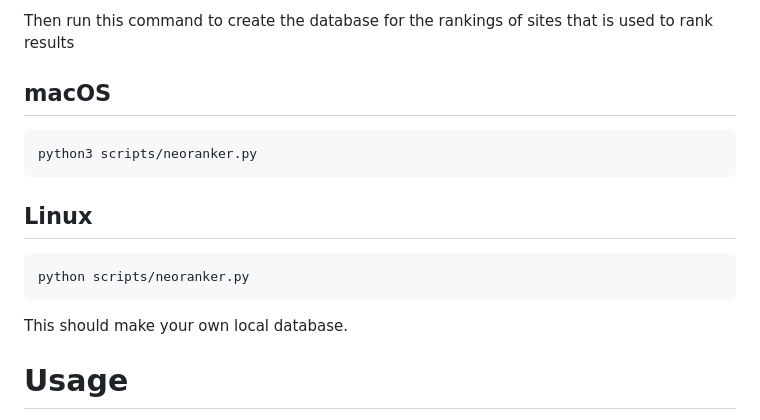
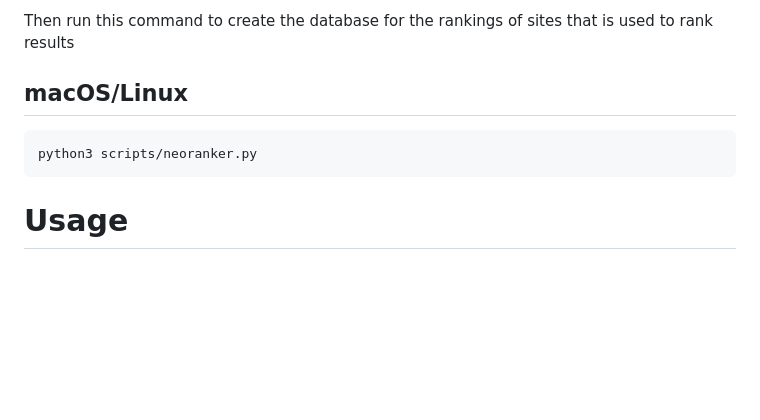
Before and after one commit to Akibaten/NeoSearch, a Markdown page: README.md, the part around the change. Rendered like a GitHub page; blank space fills up the shorter version.

````diff
--- a/README.md
+++ b/README.md
@@ -47,17 +47,10 @@ python3 scripts/tf-idf.py
 Upon its completion run this command to build the database for words from websites
 
 Then run this command to create the database for the rankings of sites that is used to rank results
-## macOS
+## macOS/Linux
 ```
 python3 scripts/neoranker.py
 ```
-
-## Linux
-```
-python scripts/neoranker.py
-```
-
-This should make your own local database.
 
 # Usage
 
````
